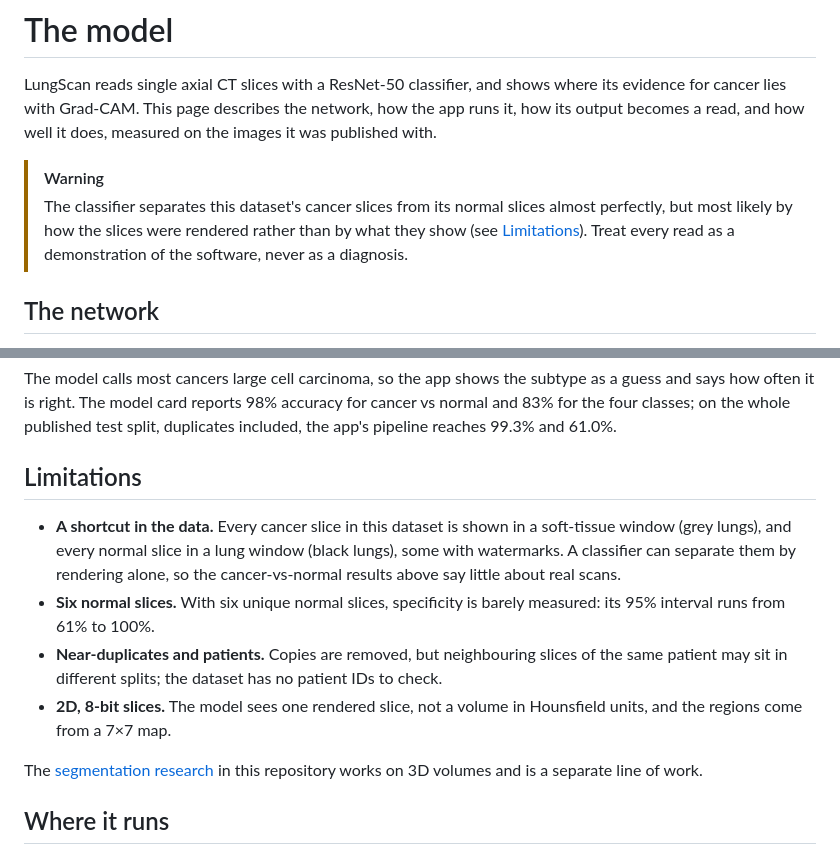
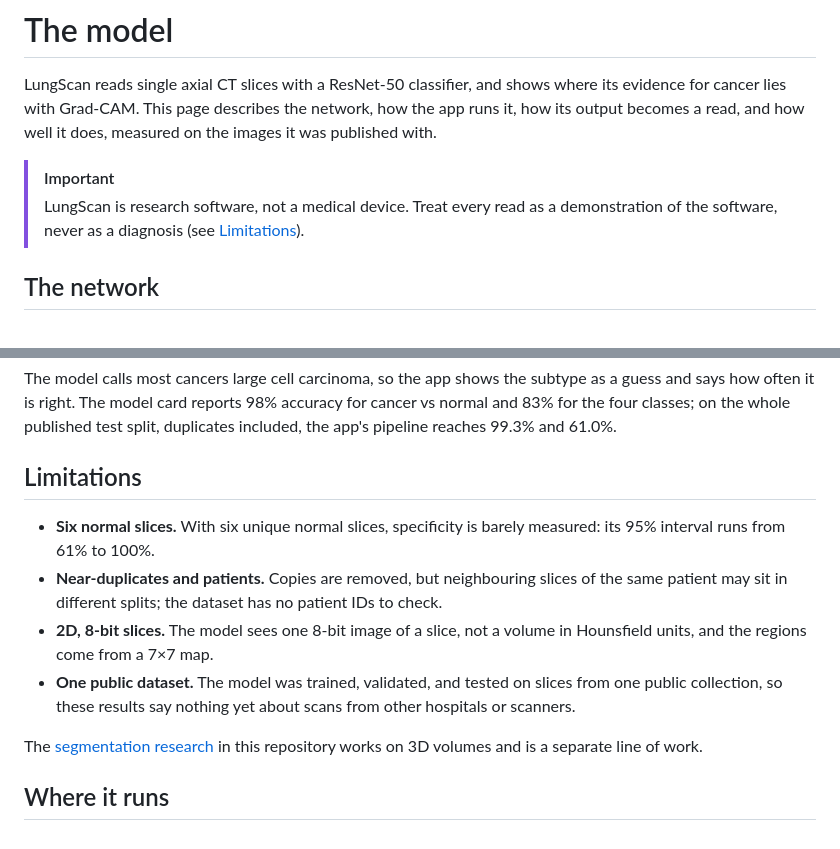
Before and after one commit to AdrianTrill/LungScan, a Markdown page: docs/MODEL.md, 2 parts joined by grey strips. GitHub-like rendering.

```diff
--- a/docs/MODEL.md
+++ b/docs/MODEL.md
@@ -2,8 +2,8 @@
 
 LungScan reads single axial CT slices with a ResNet-50 classifier, and shows where its evidence for cancer lies with Grad-CAM. This page describes the network, how the app runs it, how its output becomes a read, and how well it does, measured on the images it was published with.
 
-> [!WARNING]
-> The classifier separates this dataset's cancer slices from its normal slices almost perfectly, but most likely by how the slices were rendered rather than by what they show (see [Limitations](#limitations)). Treat every read as a demonstration of the software, never as a diagnosis.
+> [!IMPORTANT]
+> LungScan is research software, not a medical device. Treat every read as a demonstration of the software, never as a diagnosis (see [Limitations](#limitations)).
 
 ## The network
 
@@ -77,10 +77,10 @@ The model calls most cancers large cell carcinoma, so the app shows the subtype
 
 ## Limitations
 
-- **A shortcut in the data.** Every cancer slice in this dataset is shown in a soft-tissue window (grey lungs), and every normal slice in a lung window (black lungs), some with watermarks. A classifier can separate them by rendering alone, so the cancer-vs-normal results above say little about real scans.
 - **Six normal slices.** With six unique normal slices, specificity is barely measured: its 95% interval runs from 61% to 100%.
 - **Near-duplicates and patients.** Copies are removed, but neighbouring slices of the same patient may sit in different splits; the dataset has no patient IDs to check.
-- **2D, 8-bit slices.** The model sees one rendered slice, not a volume in Hounsfield units, and the regions come from a 7×7 map.
+- **2D, 8-bit slices.** The model sees one 8-bit image of a slice, not a volume in Hounsfield units, and the regions come from a 7×7 map.
+- **One public dataset.** The model was trained, validated, and tested on slices from one public collection, so these results say nothing yet about scans from other hospitals or scanners.
 
 The [segmentation research](../AI%20model/README.md) in this repository works on 3D volumes and is a separate line of work.
 
```
Also changed, not shown: README.md (+7 -7 lines), docs/assets/model.png, 1 other file.
